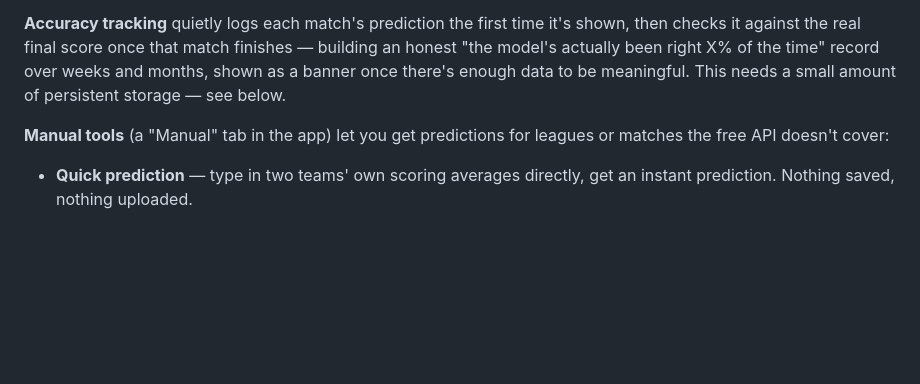
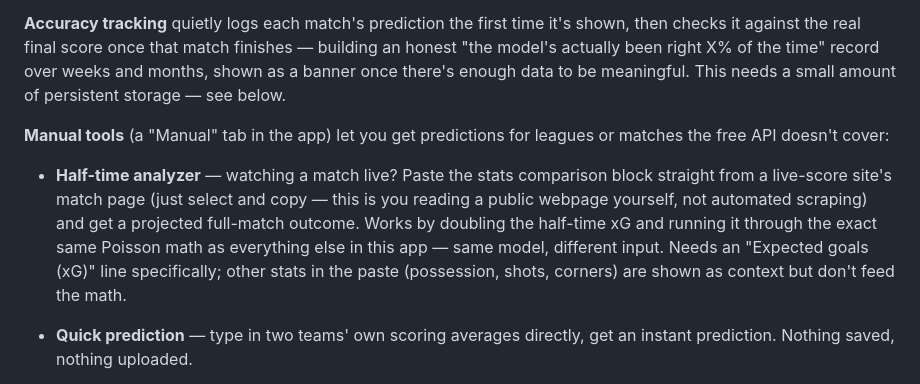
Before and after one commit to ziontech-admin/footyS, a Markdown page: footy-predict/README.md, the part around the change. Drawn GitHub-style; blank space fills up the shorter version.

Commit message:
Update README with manual prediction tools information
Added details about manual prediction tools including half-time analyzer, quick prediction, and CSV upload.

```diff
--- a/footy-predict/README.md
+++ b/footy-predict/README.md
@@ -159,6 +159,15 @@ see below.
 
 **Manual tools** (a "Manual" tab in the app) let you get predictions for
 leagues or matches the free API doesn't cover:
+- **Half-time analyzer** — watching a match live? Paste the stats
+  comparison block straight from a live-score site's match page (just
+  select and copy — this is you reading a public webpage yourself, not
+  automated scraping) and get a projected full-match outcome. Works by
+  doubling the half-time xG and running it through the exact same
+  Poisson math as everything else in this app — same model, different
+  input. Needs an "Expected goals (xG)" line specifically; other stats in
+  the paste (possession, shots, corners) are shown as context but don't
+  feed the math.
 - **Quick prediction** — type in two teams' own scoring averages directly,
   get an instant prediction. Nothing saved, nothing uploaded.
 - **CSV upload** — upload a file of past results (`home_team, away_team,
```
